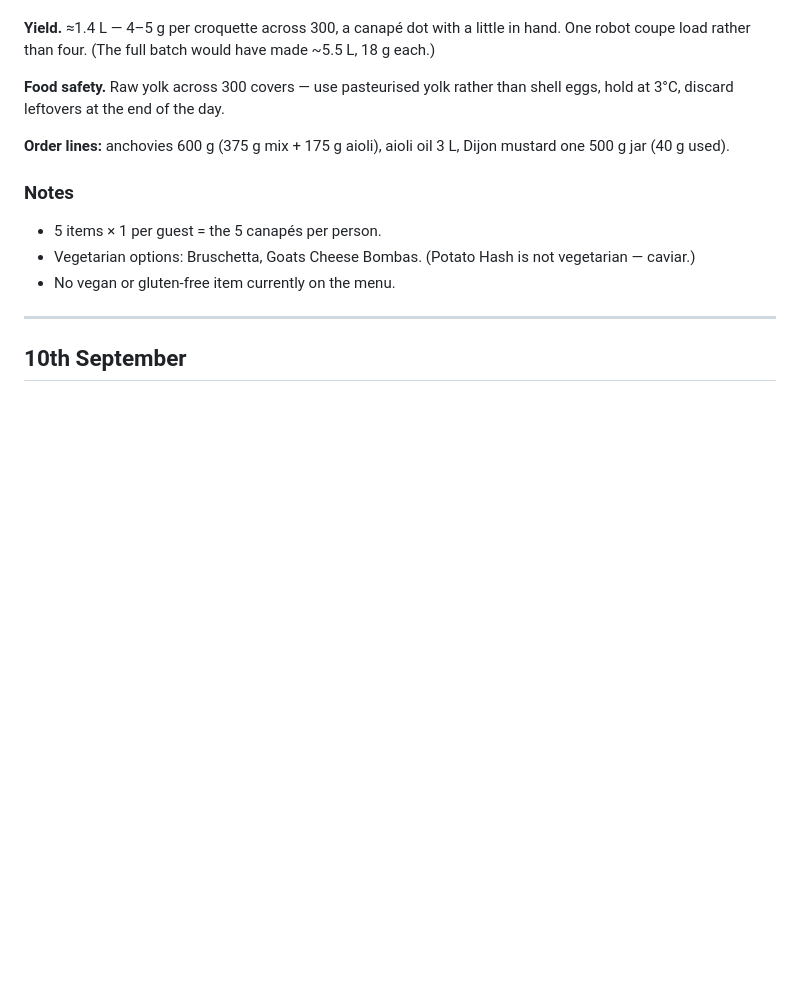
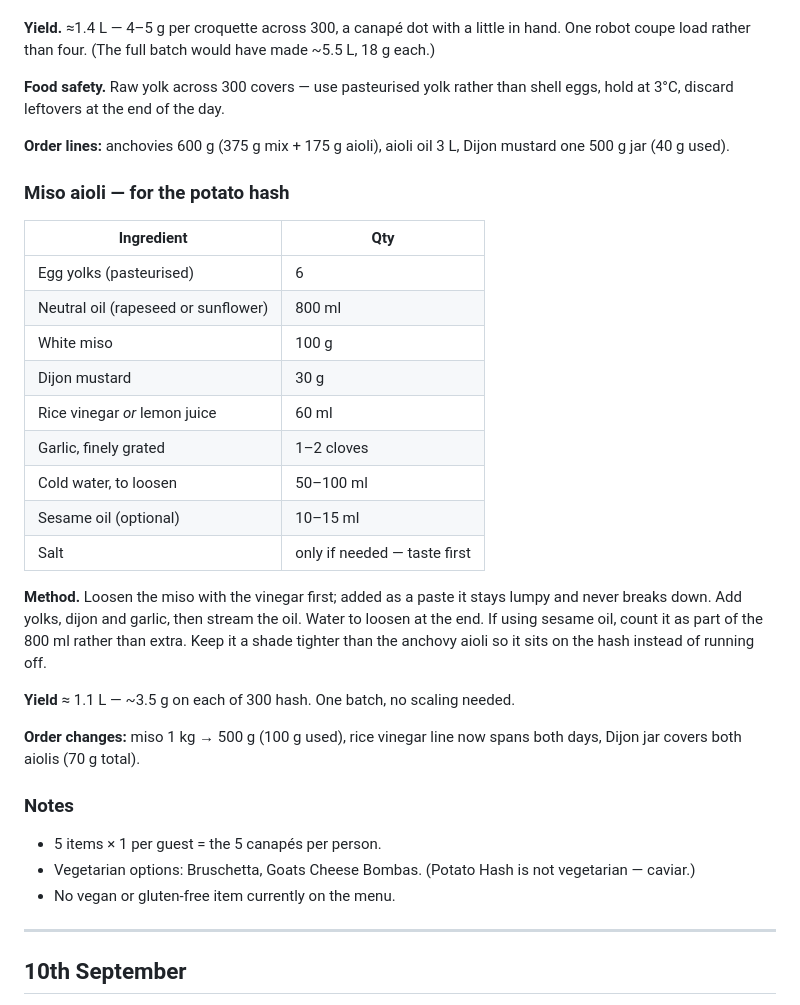
Before and after one commit to DCOlquhoun1/Menu, a Markdown page: Corporate Event 9-10 September - Notes.md, the part around the change. Rendered like a GitHub page; blank space fills up the shorter version.

Commit message:
Add the miso aioli recipe for the potato hash
Records the batch, method and yield, and trims the miso, vinegar
and mustard order lines to what the two aiolis actually use.

Co-Authored-By: Claude Opus 5 <noreply@anthropic.com>
Claude-Session: https://claude.ai/code/session_01Xfce5MJmenZg4jNRY1BeeJ

```diff
--- a/Corporate Event 9-10 September - Notes.md
+++ b/Corporate Event 9-10 September - Notes.md
@@ -242,6 +242,30 @@ coupe load rather than four. (The full batch would have made ~5.5 L, 18 g each.)
 **Order lines:** anchovies 600 g (375 g mix + 175 g aioli), aioli oil 3 L, Dijon mustard one 500 g
 jar (40 g used).
 
+### Miso aioli — for the potato hash
+
+| Ingredient | Qty |
+| --- | --- |
+| Egg yolks (pasteurised) | 6 |
+| Neutral oil (rapeseed or sunflower) | 800 ml |
+| White miso | 100 g |
+| Dijon mustard | 30 g |
+| Rice vinegar *or* lemon juice | 60 ml |
+| Garlic, finely grated | 1–2 cloves |
+| Cold water, to loosen | 50–100 ml |
+| Sesame oil (optional) | 10–15 ml |
+| Salt | only if needed — taste first |
+
+**Method.** Loosen the miso with the vinegar first; added as a paste it stays lumpy and never breaks
+down. Add yolks, dijon and garlic, then stream the oil. Water to loosen at the end. If using sesame
+oil, count it as part of the 800 ml rather than extra. Keep it a shade tighter than the anchovy aioli
+so it sits on the hash instead of running off.
+
+**Yield** ≈ 1.1 L — ~3.5 g on each of 300 hash. One batch, no scaling needed.
+
+**Order changes:** miso 1 kg → 500 g (100 g used), rice vinegar line now spans both days, Dijon jar
+covers both aiolis (70 g total).
+
 ### Notes
 
 - 5 items × 1 per guest = the 5 canapés per person.
```
